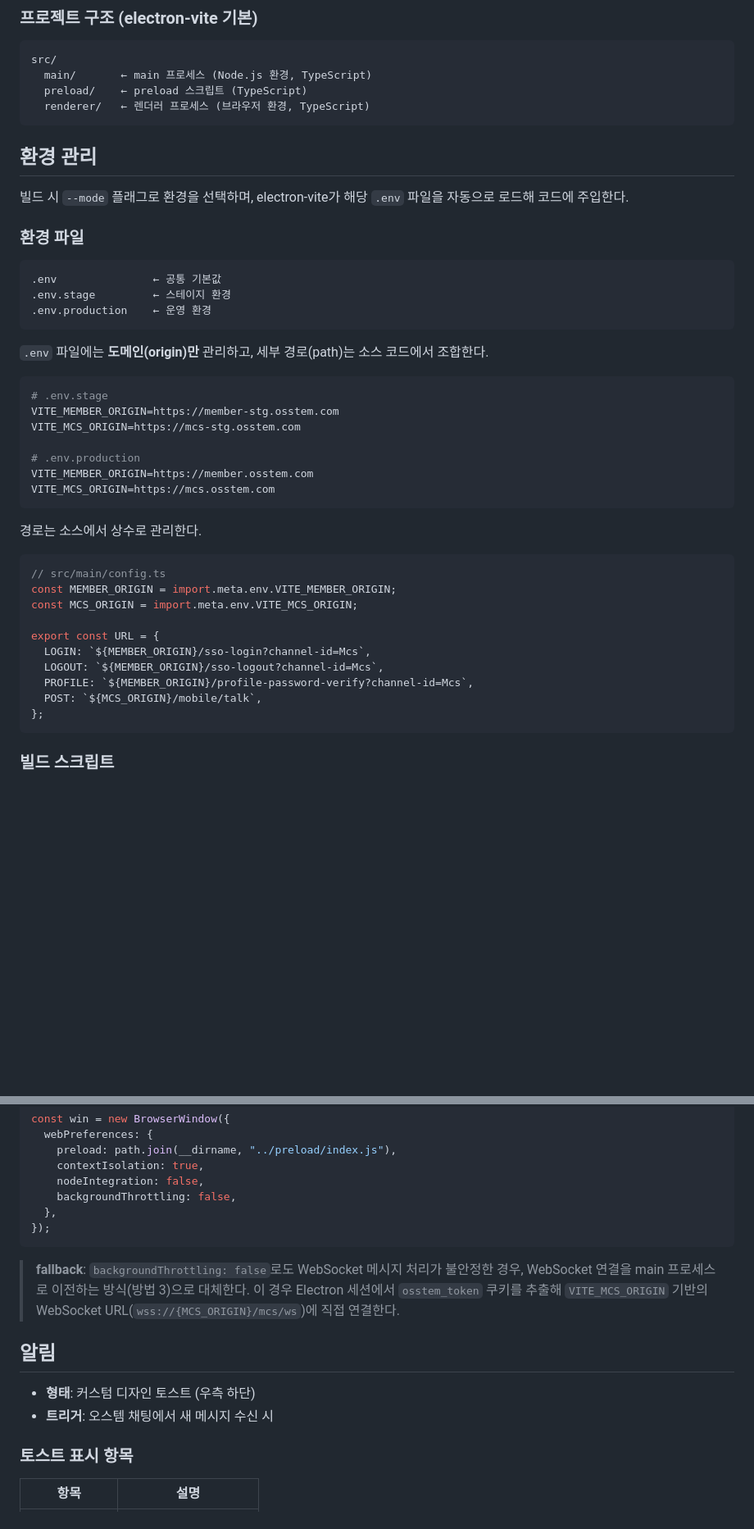
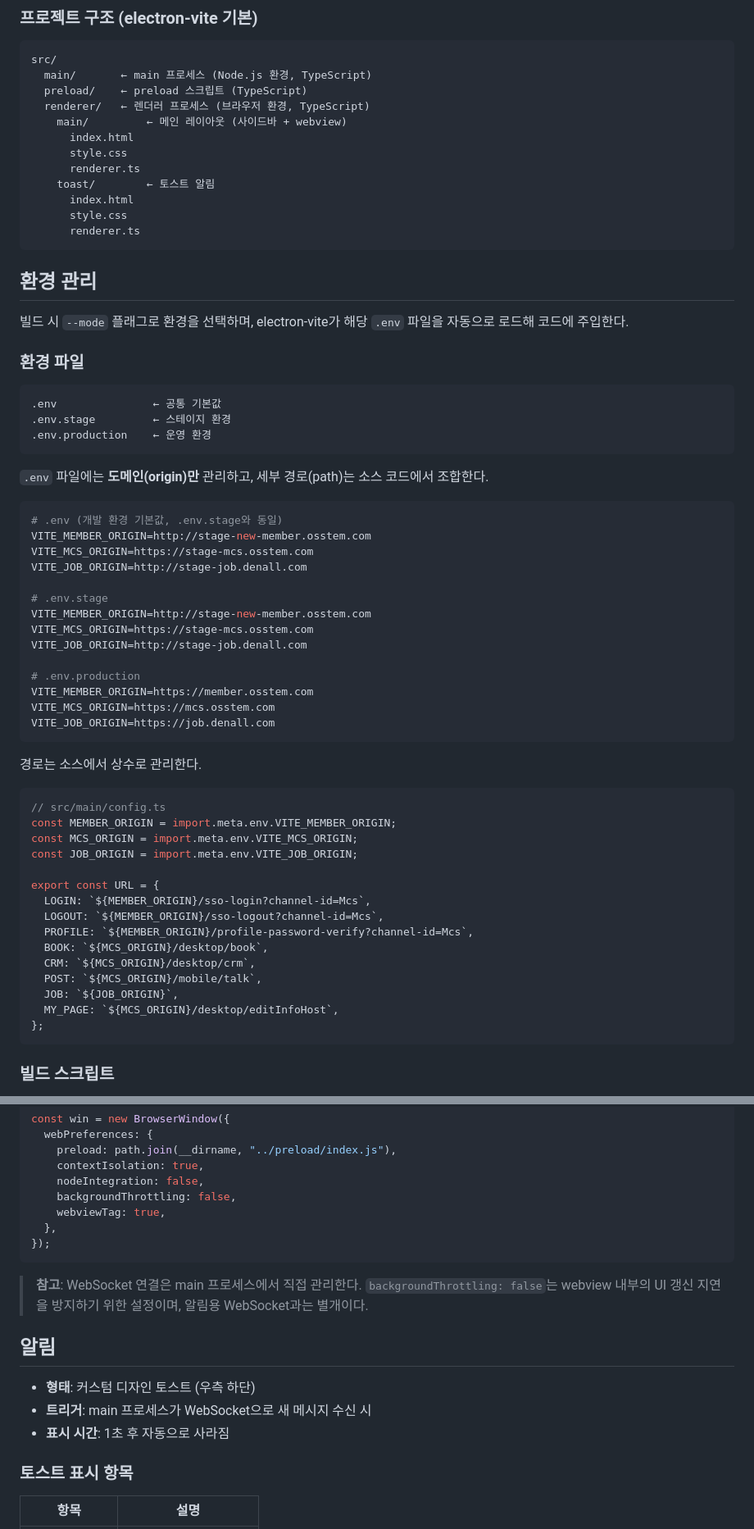
Before and after one commit to SungGyunKim/oss-app, a Markdown page: docs/plan.md, 2 parts joined by grey strips. Shown at 82% size. GitHub-like rendering; blank space fills up the shorter version.

````diff
--- a/docs/plan.md
+++ b/docs/plan.md
@@ -19,6 +19,14 @@ src/
   main/       ← main 프로세스 (Node.js 환경, TypeScript)
   preload/    ← preload 스크립트 (TypeScript)
   renderer/   ← 렌더러 프로세스 (브라우저 환경, TypeScript)
+    main/         ← 메인 레이아웃 (사이드바 + webview)
+      index.html
+      style.css
+      renderer.ts
+    toast/        ← 토스트 알림
+      index.html
+      style.css
+      renderer.ts
 ```
 
 ## 환경 관리
@@ -36,13 +44,20 @@ src/
 `.env` 파일에는 **도메인(origin)만** 관리하고, 세부 경로(path)는 소스 코드에서 조합한다.
 
 ```ini
+# .env (개발 환경 기본값, .env.stage와 동일)
+VITE_MEMBER_ORIGIN=http://stage-new-member.osstem.com
+VITE_MCS_ORIGIN=https://stage-mcs.osstem.com
+VITE_JOB_ORIGIN=http://stage-job.denall.com
+
 # .env.stage
-VITE_MEMBER_ORIGIN=https://member-stg.osstem.com
-VITE_MCS_ORIGIN=https://mcs-stg.osstem.com
+VITE_MEMBER_ORIGIN=http://stage-new-member.osstem.com
+VITE_MCS_ORIGIN=https://stage-mcs.osstem.com
+VITE_JOB_ORIGIN=http://stage-job.denall.com
 
 # .env.production
 VITE_MEMBER_ORIGIN=https://member.osstem.com
 VITE_MCS_ORIGIN=https://mcs.osstem.com
+VITE_JOB_ORIGIN=https://job.denall.com
 ```
 
 경로는 소스에서 상수로 관리한다.
@@ -51,12 +66,17 @@ VITE_MCS_ORIGIN=https://mcs.osstem.com
 // src/main/config.ts
 const MEMBER_ORIGIN = import.meta.env.VITE_MEMBER_ORIGIN;
 const MCS_ORIGIN = import.meta.env.VITE_MCS_ORIGIN;
+const JOB_ORIGIN = import.meta.env.VITE_JOB_ORIGIN;
 
 export const URL = {
   LOGIN: `${MEMBER_ORIGIN}/sso-login?channel-id=Mcs`,
   LOGOUT: `${MEMBER_ORIGIN}/sso-logout?channel-id=Mcs`,
   PROFILE: `${MEMBER_ORIGIN}/profile-password-verify?channel-id=Mcs`,
+  BOOK: `${MCS_ORIGIN}/desktop/book`,
+  CRM: `${MCS_ORIGIN}/desktop/crm`,
   POST: `${MCS_ORIGIN}/mobile/talk`,
+  JOB: `${JOB_ORIGIN}`,
+  MY_PAGE: `${MCS_ORIGIN}/desktop/editInfoHost`,
 };
 ```
 
@@ -215,16 +279,18 @@ const win = new BrowserWindow({
     contextIsolation: true,
     nodeIntegration: false,
     backgroundThrottling: false,
+    webviewTag: true,
   },
 });
 ```
 
-> **fallback**: `backgroundThrottling: false`로도 WebSocket 메시지 처리가 불안정한 경우, WebSocket 연결을 main 프로세스로 이전하는 방식(방법 3)으로 대체한다. 이 경우 Electron 세션에서 `osstem_token` 쿠키를 추출해 `VITE_MCS_ORIGIN` 기반의 WebSocket URL(`wss://{MCS_ORIGIN}/mcs/ws`)에 직접 연결한다.
+> **참고**: WebSocket 연결은 main 프로세스에서 직접 관리한다. `backgroundThrottling: false`는 webview 내부의 UI 갱신 지연을 방지하기 위한 설정이며, 알림용 WebSocket과는 별개이다.
 
 ## 알림
 
 - **형태**: 커스텀 디자인 토스트 (우측 하단)
-- **트리거**: 오스템 채팅에서 새 메시지 수신 시
+- **트리거**: main 프로세스가 WebSocket으로 새 메시지 수신 시
+- **표시 시간**: 1초 후 자동으로 사라짐
 
 ### 토스트 표시 항목
 
````
Also changed, not shown: other parts of docs/plan.md (+93 -64 lines).
